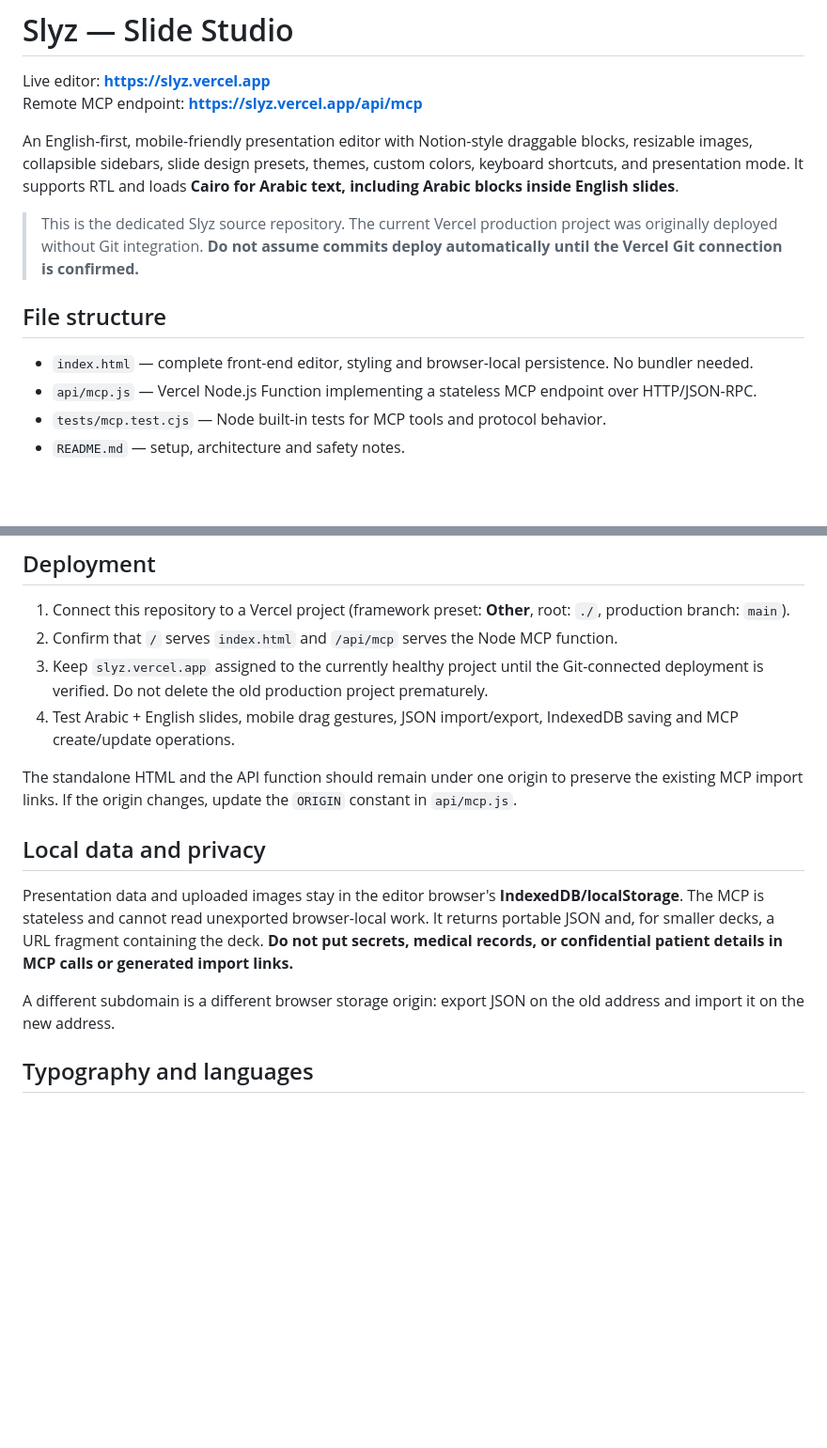
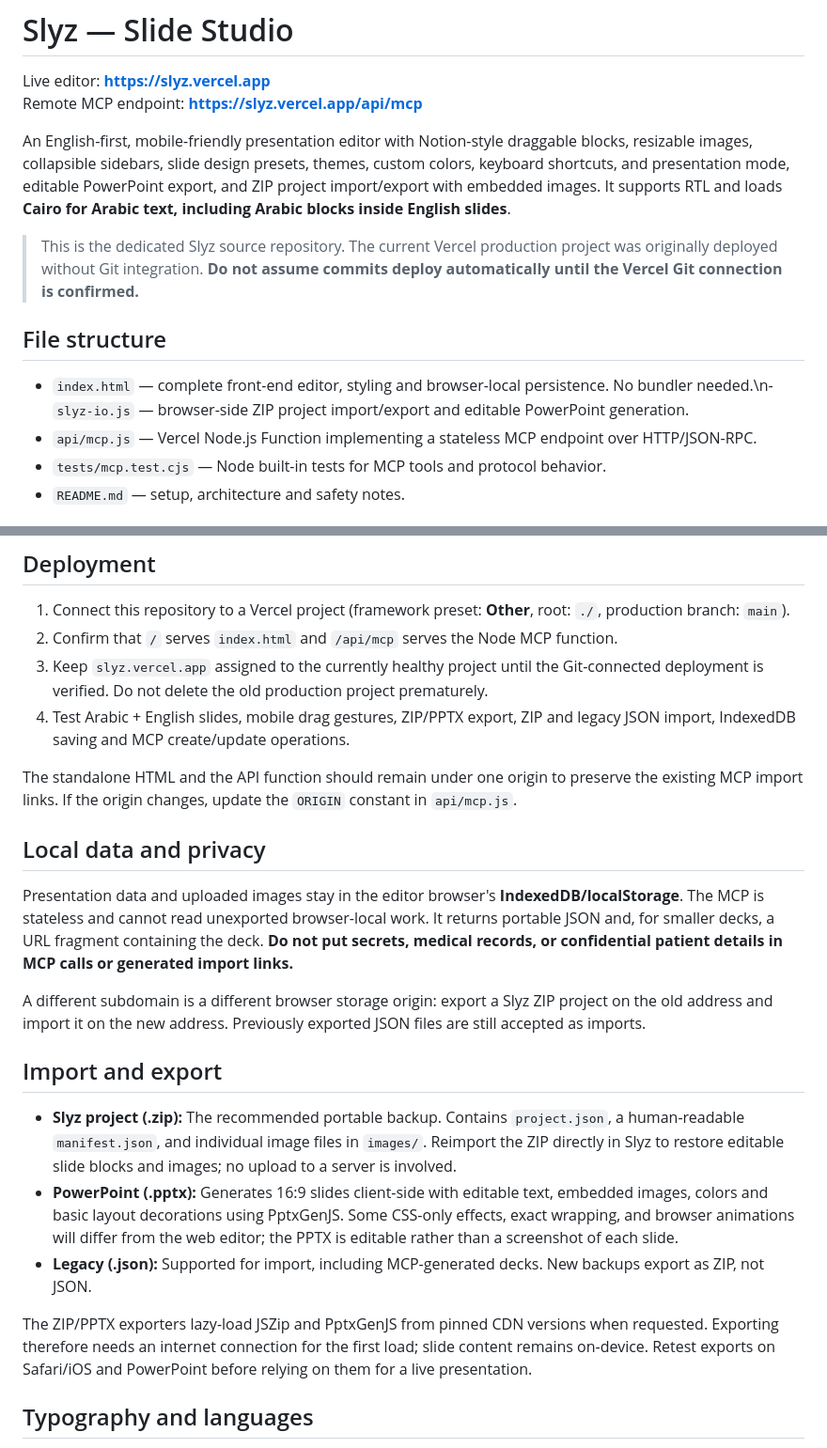
Before and after one commit to omar-Suleiman14/Slyz, a Markdown page: README.md, 2 parts joined by grey strips. Shown at 94% size. GitHub-like rendering; blank space fills up the shorter version.

Commit message:
docs: describe ZIP and PowerPoint export workflows

```diff
--- a/README.md
+++ b/README.md
@@ -3,13 +3,13 @@
 Live editor: **https://slyz.vercel.app**
 Remote MCP endpoint: **https://slyz.vercel.app/api/mcp**
 
-An English-first, mobile-friendly presentation editor with Notion-style draggable blocks, resizable images, collapsible sidebars, slide design presets, themes, custom colors, keyboard shortcuts, and presentation mode. It supports RTL and loads **Cairo for Arabic text, including Arabic blocks inside English slides**.
+An English-first, mobile-friendly presentation editor with Notion-style draggable blocks, resizable images, collapsible sidebars, slide design presets, themes, custom colors, keyboard shortcuts, and presentation mode, editable PowerPoint export, and ZIP project import/export with embedded images. It supports RTL and loads **Cairo for Arabic text, including Arabic blocks inside English slides**.
 
 > This is the dedicated Slyz source repository. The current Vercel production project was originally deployed without Git integration. **Do not assume commits deploy automatically until the Vercel Git connection is confirmed.**
 
 ## File structure
 
-- `index.html` — complete front-end editor, styling and browser-local persistence. No bundler needed.
+- `index.html` — complete front-end editor, styling and browser-local persistence. No bundler needed.\n- `slyz-io.js` — browser-side ZIP project import/export and editable PowerPoint generation.
 - `api/mcp.js` — Vercel Node.js Function implementing a stateless MCP endpoint over HTTP/JSON-RPC.
 - `tests/mcp.test.cjs` — Node built-in tests for MCP tools and protocol behavior.
 - `README.md` — setup, architecture and safety notes.
@@ -37,7 +37,7 @@ node --test tests/mcp.test.cjs
 1. Connect this repository to a Vercel project (framework preset: **Other**, root: `./`, production branch: `main`).
 2. Confirm that `/` serves `index.html` and `/api/mcp` serves the Node MCP function.
 3. Keep `slyz.vercel.app` assigned to the currently healthy project until the Git-connected deployment is verified. Do not delete the old production project prematurely.
-4. Test Arabic + English slides, mobile drag gestures, JSON import/export, IndexedDB saving and MCP create/update operations.
+4. Test Arabic + English slides, mobile drag gestures, ZIP/PPTX export, ZIP and legacy JSON import, IndexedDB saving and MCP create/update operations.
 
 The standalone HTML and the API function should remain under one origin to preserve the existing MCP import links. If the origin changes, update the `ORIGIN` constant in `api/mcp.js`.
 
@@ -45,7 +45,15 @@ The standalone HTML and the API function should remain under one origin to prese
 
 Presentation data and uploaded images stay in the editor browser's **IndexedDB/localStorage**. The MCP is stateless and cannot read unexported browser-local work. It returns portable JSON and, for smaller decks, a URL fragment containing the deck. **Do not put secrets, medical records, or confidential patient details in MCP calls or generated import links.**
 
-A different subdomain is a different browser storage origin: export JSON on the old address and import it on the new address.
+A different subdomain is a different browser storage origin: export a Slyz ZIP project on the old address and import it on the new address. Previously exported JSON files are still accepted as imports.
+
+## Import and export
+
+- **Slyz project (.zip):** The recommended portable backup. Contains `project.json`, a human-readable `manifest.json`, and individual image files in `images/`. Reimport the ZIP directly in Slyz to restore editable slide blocks and images; no upload to a server is involved.
+- **PowerPoint (.pptx):** Generates 16:9 slides client-side with editable text, embedded images, colors and basic layout decorations using PptxGenJS. Some CSS-only effects, exact wrapping, and browser animations will differ from the web editor; the PPTX is editable rather than a screenshot of each slide.
+- **Legacy (.json):** Supported for import, including MCP-generated decks. New backups export as ZIP, not JSON.
+
+The ZIP/PPTX exporters lazy-load JSZip and PptxGenJS from pinned CDN versions when requested. Exporting therefore needs an internet connection for the first load; slide content remains on-device. Retest exports on Safari/iOS and PowerPoint before relying on them for a live presentation.
 
 ## Typography and languages
 
```
